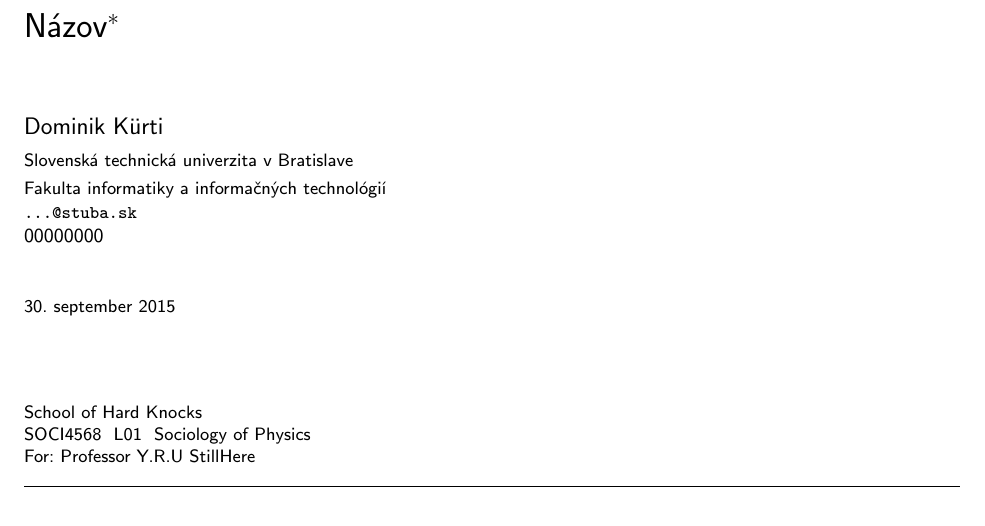
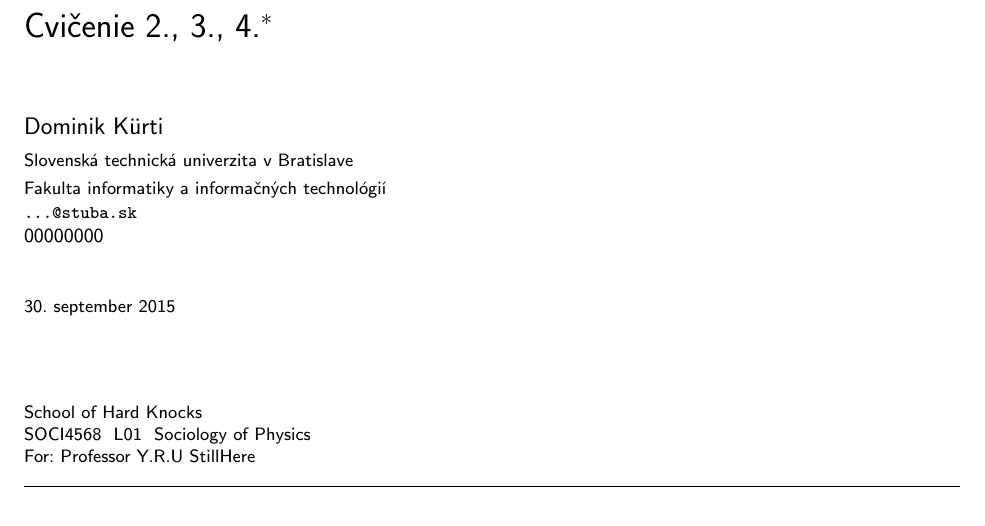
Before and after one commit to xkurtid/Cvicenie_4, a LaTeX document (clanok.tex): part of page 1 of 3, cut at the place of the change. Compiled offline with pdfLaTeX.

Commit message:
Added title

```diff
--- a/clanok.tex
+++ b/clanok.tex
@@ -15,7 +15,7 @@
 
 \pagestyle{headings}
 
-\title{Názov\thanks{Semestrálny projekt v predmete Metódy inžinierskej práce, ak. rok 2015/16, vedenie: Meno Priezvisko}} % meno a priezvisko vyučujúceho na cvičeniach
+\title{Cvičenie 2., 3., 4.\thanks{Semestrálny projekt v predmete Metódy inžinierskej práce, ak. rok 2015/16, vedenie: Meno Priezvisko}} % meno a priezvisko vyučujúceho na cvičeniach
 
 \author{Dominik Kürti\\[2pt]
 	{\small Slovenská technická univerzita v Bratislave}\\
```
